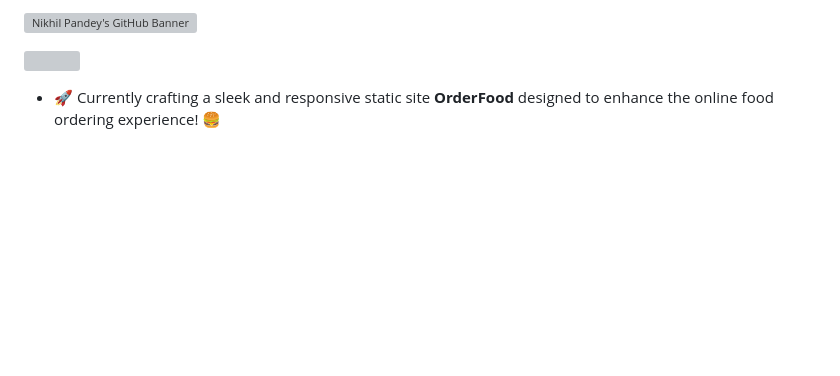
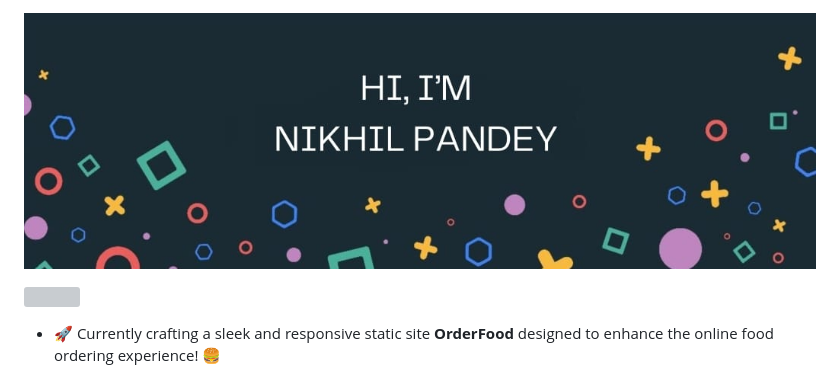
Before and after one commit to pandeynikhilone/pandeynikhilone, a Markdown page: README.md, the part around the change. Drawn GitHub-style; pictures changed too: assets/Banner.jpg (added); blank space fills up the shorter version; grey boxes are pictures that could not be loaded.

```diff
--- a/README.md
+++ b/README.md
@@ -1,4 +1,4 @@
-![Nikhil Pandey's GitHub Banner](assets/svg/profile_/banner.jpg)
+![Nikhil Pandey's GitHub Banner](assets/Banner.jpg)
 
 <img src="https://raw.githubusercontent.com/sanjay-kv/sanjay-kv/main/Assets/illustration.png" min-width="300px" max-width="300px" width="350px" align="right">
 
```
